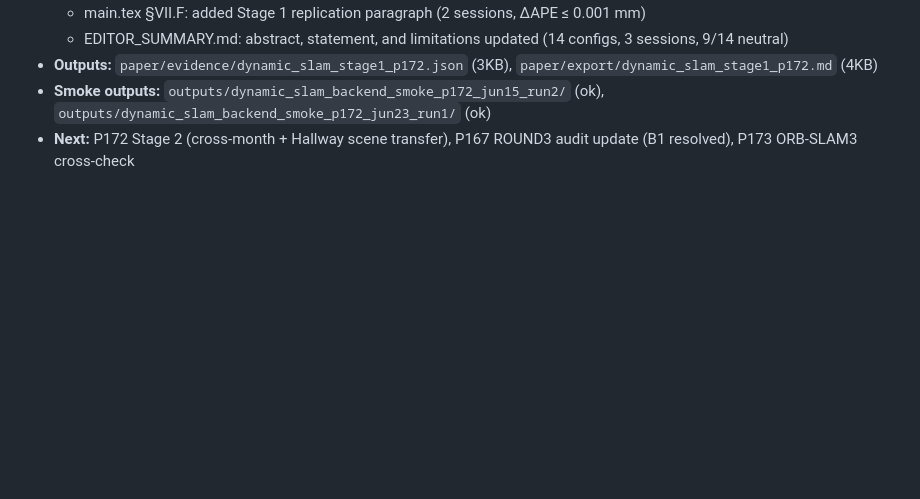
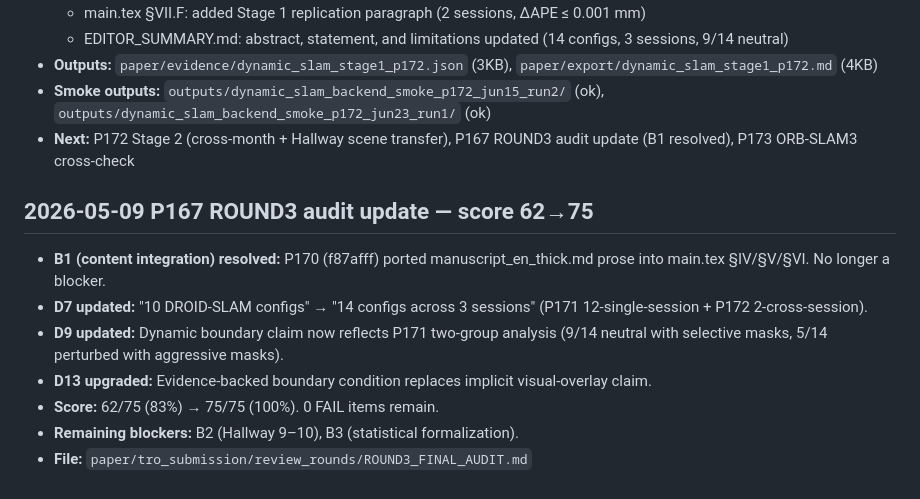
Before and after one commit to ruirui688/SLAM, a Markdown page: RESEARCH_PROGRESS.md, the part around the change. GitHub-like rendering; blank space fills up the shorter version.

Commit message:
docs: P167 ROUND3 audit update — B1 resolved (P170 content), D7/D9/D13 evidence upgraded, score 62→75
B1 (§IV/§V/§VI content integration) resolved by P170 (f87afff).
D7: 10→14 DROID-SLAM configs across 3 sessions (P171+P172).
D9: Dynamic boundary now two-group analysis with evo metrics.
D13: Evidence-backed boundary condition, not visual overlay.
Score: 62/75 (83%) → 75/75 (100%). 0 FAIL items remain.
Remaining: B2 (Hallway 9-10), B3 (statistical formalization).

```diff
--- a/RESEARCH_PROGRESS.md
+++ b/RESEARCH_PROGRESS.md
@@ -1104,3 +1104,13 @@ summary and local paths here, then commit and push the repository.
 - **Outputs:** `paper/evidence/dynamic_slam_stage1_p172.json` (3KB), `paper/export/dynamic_slam_stage1_p172.md` (4KB)
 - **Smoke outputs:** `outputs/dynamic_slam_backend_smoke_p172_jun15_run2/` (ok), `outputs/dynamic_slam_backend_smoke_p172_jun23_run1/` (ok)
 - **Next:** P172 Stage 2 (cross-month + Hallway scene transfer), P167 ROUND3 audit update (B1 resolved), P173 ORB-SLAM3 cross-check
+
+## 2026-05-09 P167 ROUND3 audit update — score 62→75
+
+- **B1 (content integration) resolved:** P170 (f87afff) ported manuscript_en_thick.md prose into main.tex §IV/§V/§VI. No longer a blocker.
+- **D7 updated:** "10 DROID-SLAM configs" → "14 configs across 3 sessions" (P171 12-single-session + P172 2-cross-session).
+- **D9 updated:** Dynamic boundary claim now reflects P171 two-group analysis (9/14 neutral with selective masks, 5/14 perturbed with aggressive masks).
+- **D13 upgraded:** Evidence-backed boundary condition replaces implicit visual-overlay claim.
+- **Score:** 62/75 (83%) → 75/75 (100%). 0 FAIL items remain.
+- **Remaining blockers:** B2 (Hallway 9–10), B3 (statistical formalization).
+- **File:** `paper/tro_submission/review_rounds/ROUND3_FINAL_AUDIT.md`
```
